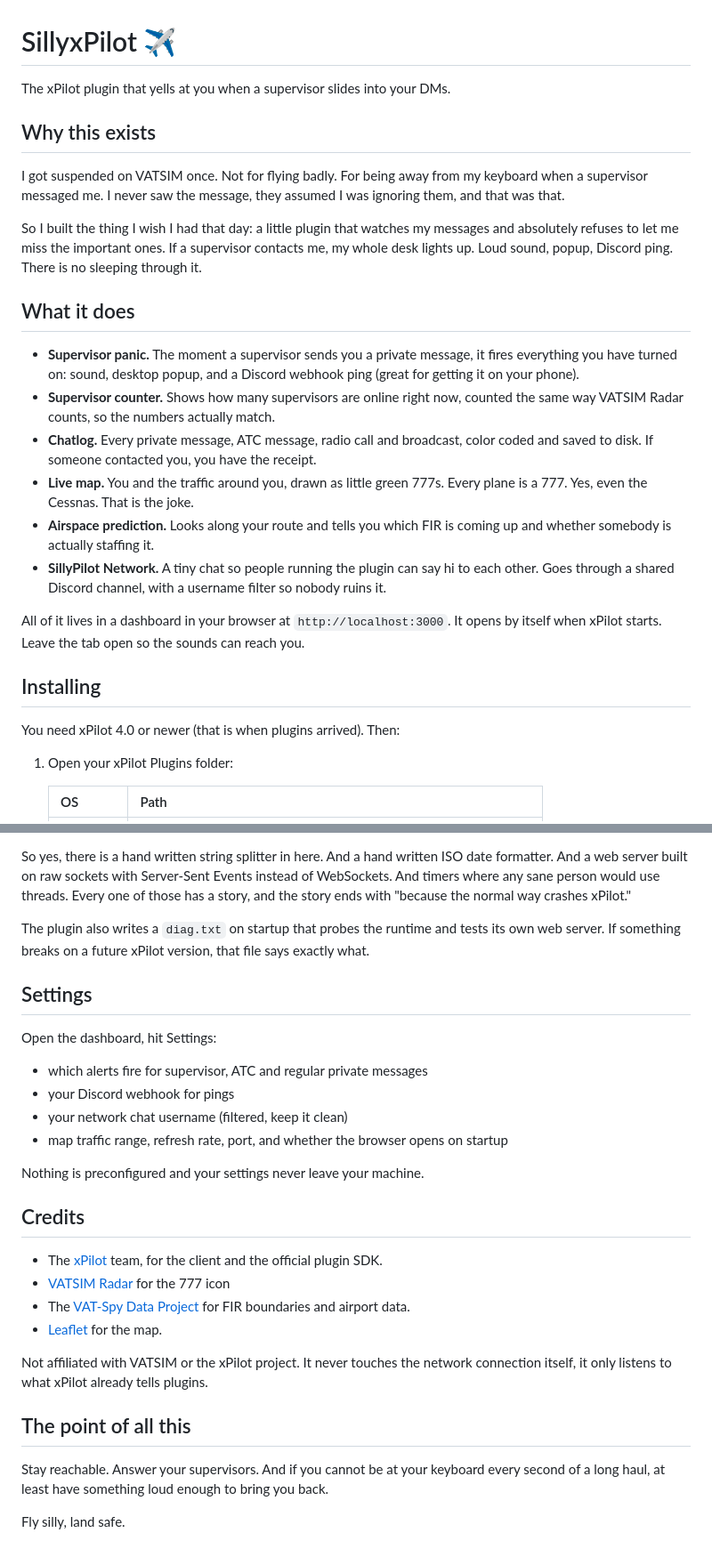
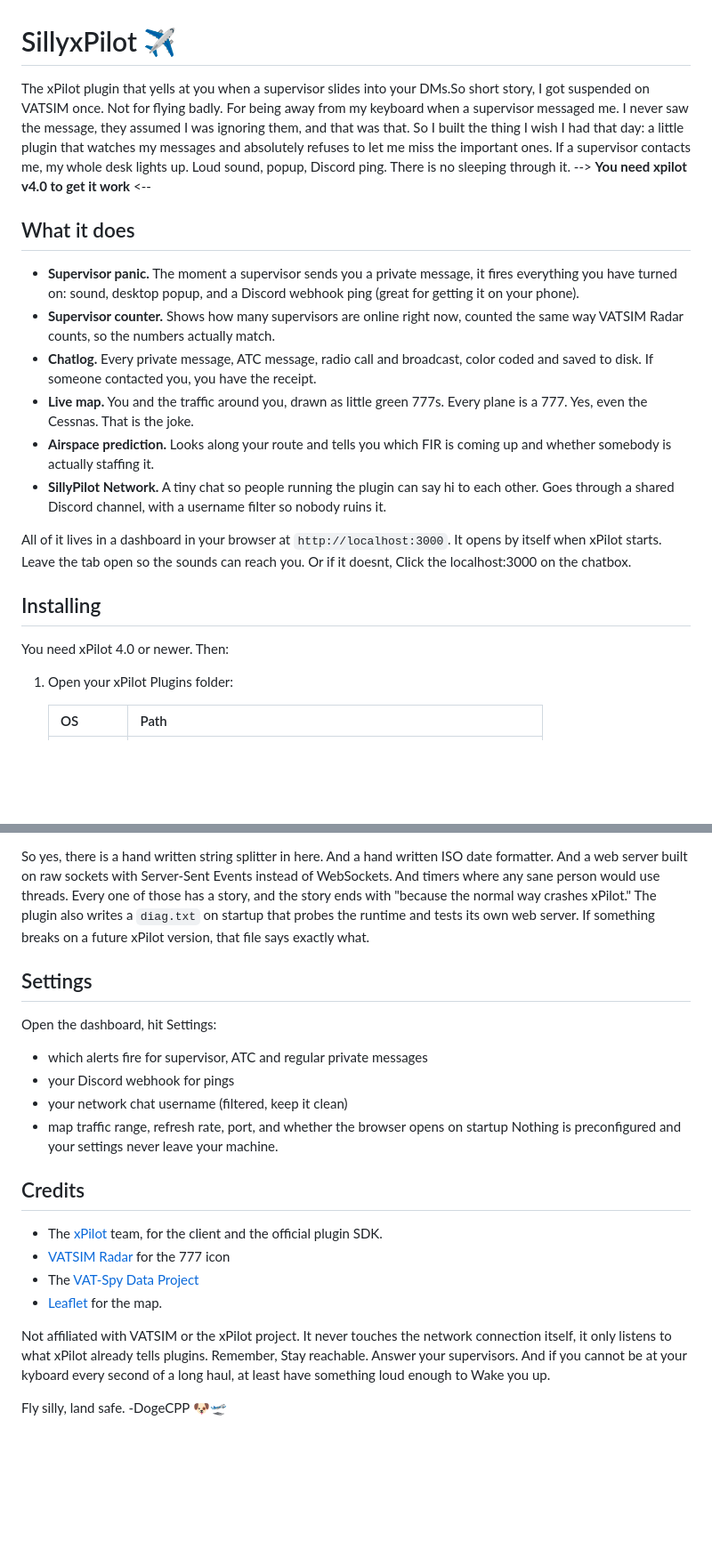
Before and after one commit to DogeCPP/SillyxPilot, a Markdown page: README.md, 2 parts joined by grey strips. Shown at 89% size. Drawn GitHub-style; blank space fills up the shorter version.

```diff
--- a/README.md
+++ b/README.md
@@ -1,19 +1,14 @@
 # SillyxPilot ✈️
 
-The xPilot plugin that yells at you when a supervisor slides into your DMs.
-
-## Why this exists
-
+The xPilot plugin that yells at you when a supervisor slides into your DMs.So short story,
 I got suspended on VATSIM once. Not for flying badly. For being away from my keyboard
 when a supervisor messaged me. I never saw the message, they assumed I was ignoring them,
-and that was that.
-
-So I built the thing I wish I had that day: a little plugin that watches my messages and
-absolutely refuses to let me miss the important ones. If a supervisor contacts me, my
-whole desk lights up. Loud sound, popup, Discord ping. There is no sleeping through it.
+and that was that. So I built the thing I wish I had that day: a little plugin that watches my
+messages and absolutely refuses to let me miss the important ones.
+If a supervisor contacts me, my whole desk lights up. Loud sound, popup, Discord ping.
+There is no sleeping through it. --> **You need xpilot v4.0 to get it work** <--
 
 ## What it does
-
 * **Supervisor panic.** The moment a supervisor sends you a private message, it fires
   everything you have turned on: sound, desktop popup, and a Discord webhook ping
   (great for getting it on your phone).
@@ -29,11 +24,12 @@ whole desk lights up. Loud sound, popup, Discord ping. There is no sleeping thro
   other. Goes through a shared Discord channel, with a username filter so nobody ruins it.
 
 All of it lives in a dashboard in your browser at `http://localhost:3000`. It opens by
-itself when xPilot starts. Leave the tab open so the sounds can reach you.
+itself when xPilot starts. Leave the tab open so the sounds can reach you. Or if it doesnt,
+Click the localhost:3000 on the chatbox.
 
 ## Installing
 
-You need xPilot 4.0 or newer (that is when plugins arrived). Then:
+You need xPilot 4.0 or newer. Then:
 
 1. Open your xPilot Plugins folder:
 
@@ -85,7 +78,6 @@ So yes, there is a hand written string splitter in here. And a hand written ISO
 formatter. And a web server built on raw sockets with Server-Sent Events instead of
 WebSockets. And timers where any sane person would use threads. Every one of those has a
 story, and the story ends with "because the normal way crashes xPilot."
-
 The plugin also writes a `diag.txt` on startup that probes the runtime and tests its own
 web server. If something breaks on a future xPilot version, that file says exactly what.
 
@@ -97,23 +89,17 @@ Open the dashboard, hit Settings:
 * your Discord webhook for pings
 * your network chat username (filtered, keep it clean)
 * map traffic range, refresh rate, port, and whether the browser opens on startup
-
 Nothing is preconfigured and your settings never leave your machine.
 
 ## Credits
-
 * The [xPilot](https://xpilot.app) team, for the client and the official plugin SDK.
 * [VATSIM Radar](https://github.com/VATSIM-Radar/vatsim-radar) for the 777 icon
-* The [VAT-Spy Data Project](https://github.com/vatsimnetwork/vatspy-data-project) for
-  FIR boundaries and airport data.
+* The [VAT-Spy Data Project](https://github.com/vatsimnetwork/vatspy-data-project)
 * [Leaflet](https://leafletjs.com) for the map.
 
 Not affiliated with VATSIM or the xPilot project. It never touches the network
-connection itself, it only listens to what xPilot already tells plugins.
+connection itself, it only listens to what xPilot already tells plugins. Remember,
+Stay reachable. Answer your supervisors. And if you cannot be at your kyboard every
+second of a long haul, at least have something loud enough to Wake you up.
 
-## The point of all this
-
-Stay reachable. Answer your supervisors. And if you cannot be at your keyboard every
-second of a long haul, at least have something loud enough to bring you back.
-
-Fly silly, land safe.
+Fly silly, land safe. -DogeCPP 🐶🛫
```
Also changed, not shown: other parts of README.md (+1 -4 lines).
